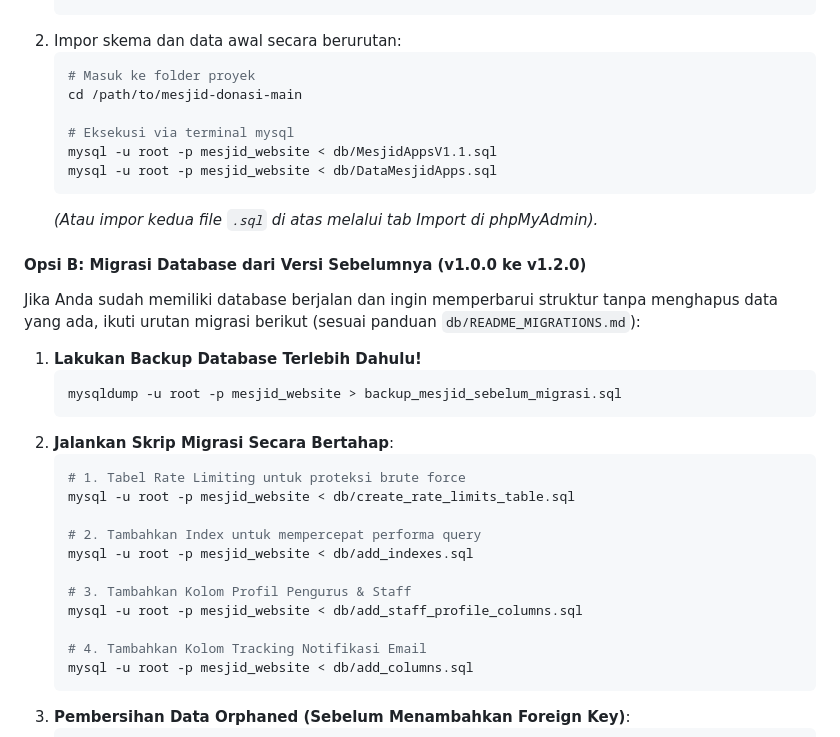
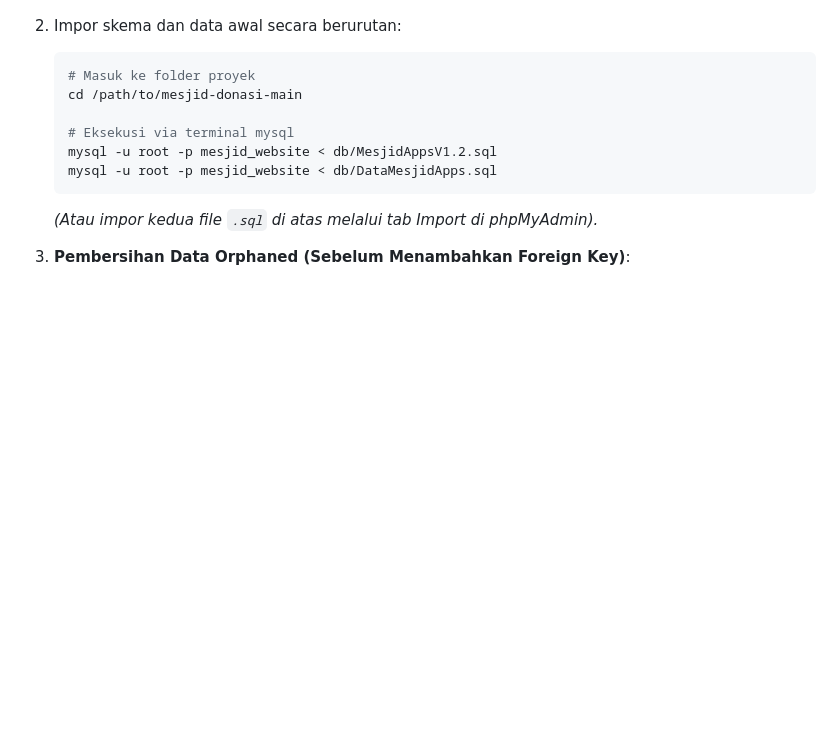
Before and after one commit to Ramardooooo/MesjidApps, a Markdown page: README.md, the part around the change. Rendered like a GitHub page; blank space fills up the shorter version.

````diff
--- a/README.md
+++ b/README.md
@@ -328,32 +328,11 @@ Sistem secara dinamis mendeteksi prefix path melalui fungsi helper `base_url()`
    cd /path/to/mesjid-donasi-main
 
    # Eksekusi via terminal mysql
-   mysql -u root -p mesjid_website < db/MesjidAppsV1.1.sql
+   mysql -u root -p mesjid_website < db/MesjidAppsV1.2.sql
    mysql -u root -p mesjid_website < db/DataMesjidApps.sql
    ```
    *(Atau impor kedua file `.sql` di atas melalui tab Import di phpMyAdmin).*
 
-#### Opsi B: Migrasi Database dari Versi Sebelumnya (v1.0.0 ke v1.2.0)
-Jika Anda sudah memiliki database berjalan dan ingin memperbarui struktur tanpa menghapus data yang ada, ikuti urutan migrasi berikut (sesuai panduan `db/README_MIGRATIONS.md`):
-
-1. **Lakukan Backup Database Terlebih Dahulu!**
-   ```bash
-   mysqldump -u root -p mesjid_website > backup_mesjid_sebelum_migrasi.sql
-   ```
-2. **Jalankan Skrip Migrasi Secara Bertahap**:
-   ```bash
-   # 1. Tabel Rate Limiting untuk proteksi brute force
-   mysql -u root -p mesjid_website < db/create_rate_limits_table.sql
-
-   # 2. Tambahkan Index untuk mempercepat performa query
-   mysql -u root -p mesjid_website < db/add_indexes.sql
-
-   # 3. Tambahkan Kolom Profil Pengurus & Staff
-   mysql -u root -p mesjid_website < db/add_staff_profile_columns.sql
-
-   # 4. Tambahkan Kolom Tracking Notifikasi Email
-   mysql -u root -p mesjid_website < db/add_columns.sql
-   ```
 3. **Pembersihan Data Orphaned (Sebelum Menambahkan Foreign Key)**:
    ```sql
    -- Bersihkan foreign key user_id jika ada data donatur yang user-nya sudah terhapus
````
